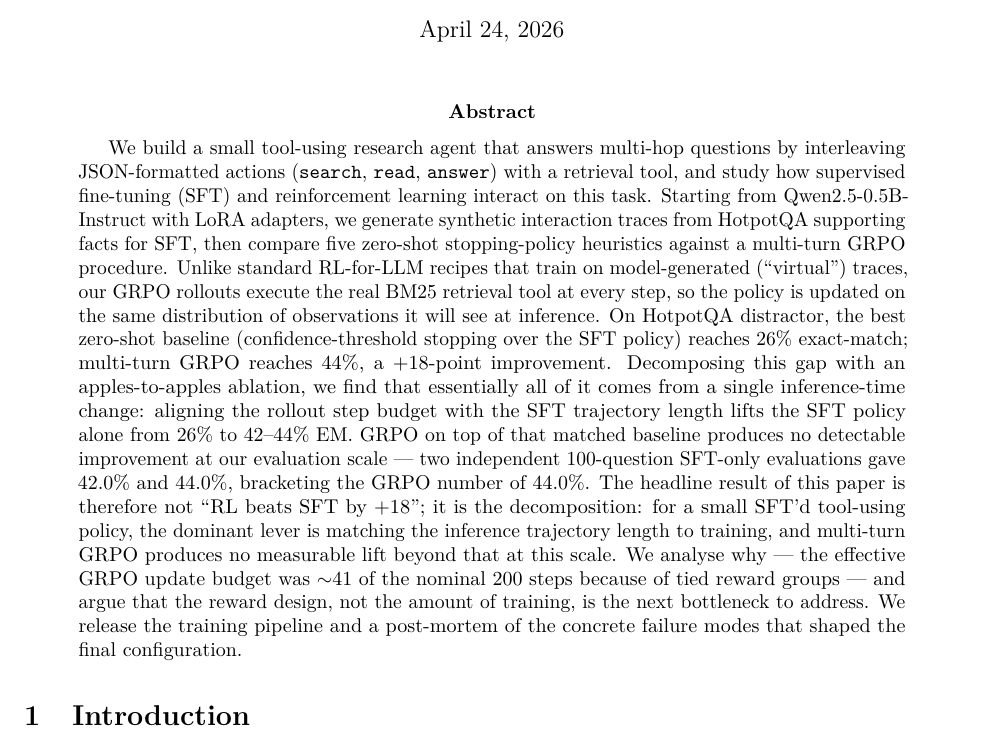
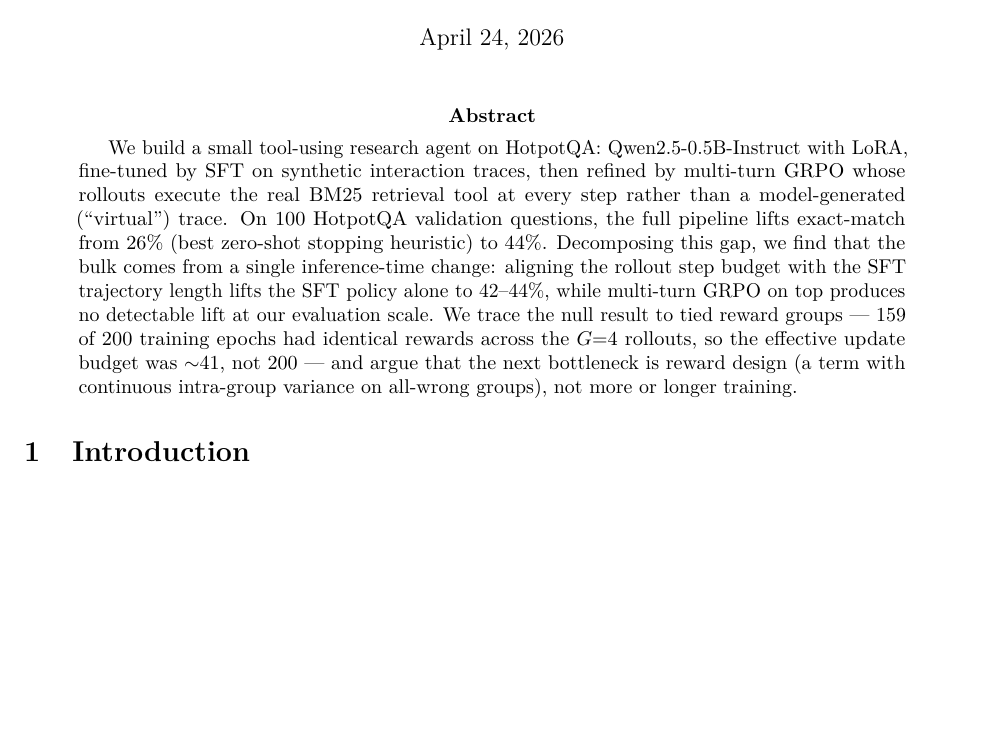
Before and after one commit to 202520030411/Research_Agent_RL, a LaTeX paper (report/main.tex): part of page 1 of 15, cut so that both start at the same text, the shorter picture padded with empty space. Compiled offline with pdfLaTeX.

Commit message:
shorten abstract from ~260 to ~150 words

```diff
--- a/report/main.tex
+++ b/report/main.tex
@@ -42,38 +42,23 @@
 
 % ==========================================================
 \begin{abstract}
-We build a small tool-using research agent that answers multi-hop
-questions by interleaving JSON-formatted actions (\texttt{search},
-\texttt{read}, \texttt{answer}) with a retrieval tool, and study how
-supervised fine-tuning (SFT) and reinforcement learning interact on this
-task. Starting from Qwen2.5-0.5B-Instruct with LoRA adapters, we
-generate synthetic interaction traces from HotpotQA supporting facts for
-SFT, then compare five zero-shot stopping-policy heuristics against a
-multi-turn GRPO procedure. Unlike standard RL-for-LLM recipes that
-train on model-generated (``virtual'') traces, our GRPO rollouts execute
-the real BM25 retrieval tool at every step, so the policy is updated on
-the same distribution of observations it will see at inference. On
-HotpotQA distractor, the best zero-shot baseline (confidence-threshold
-stopping over the SFT policy) reaches 26\% exact-match; multi-turn
-GRPO reaches 44\%, a $+18$-point improvement. Decomposing this gap with
-an apples-to-apples ablation, we find that essentially all of it
-comes from a single inference-time change: aligning the rollout
-step budget with the SFT trajectory length lifts the SFT policy
-alone from 26\% to 42--44\% EM. GRPO on top of that matched
-baseline produces no detectable improvement at our evaluation
-scale --- two independent 100-question SFT-only evaluations gave
-42.0\% and 44.0\%, bracketing the GRPO number of 44.0\%. The
-headline result of this paper is therefore not ``RL beats SFT by
-$+18$''; it is the decomposition: for a small SFT'd tool-using
-policy, the dominant lever is matching the inference trajectory
-length to training, and multi-turn GRPO produces no measurable
-lift beyond that at this scale. We analyse why --- the effective
-GRPO update budget was $\sim$41 of the nominal 200 steps because
-of tied reward groups --- and argue that the reward design, not
-the amount of training, is the next bottleneck to address. We
-release the training
-pipeline and a post-mortem of the concrete failure modes that shaped the
-final configuration.
+We build a small tool-using research agent on HotpotQA:
+Qwen2.5-0.5B-Instruct with LoRA, fine-tuned by SFT on synthetic
+interaction traces, then refined by multi-turn GRPO whose rollouts
+execute the real BM25 retrieval tool at every step rather than a
+model-generated (``virtual'') trace. On 100 HotpotQA validation
+questions, the full pipeline lifts exact-match from 26\% (best
+zero-shot stopping heuristic) to 44\%. Decomposing this gap, we
+find that the bulk comes from a single inference-time change:
+aligning the rollout step budget with the SFT trajectory length
+lifts the SFT policy alone to 42--44\%, while multi-turn GRPO on
+top produces no detectable lift at our evaluation scale. We trace
+the null result to tied reward groups --- 159 of 200 training
+epochs had identical rewards across the $G{=}4$ rollouts, so the
+effective update budget was $\sim$41, not 200 --- and argue that
+the next bottleneck is reward design (a term with continuous
+intra-group variance on all-wrong groups), not more or longer
+training.
 \end{abstract}
 
 % ==========================================================
```
Also changed, not shown: report/refs.bib (+4 -4 lines), report/main.pdf.
